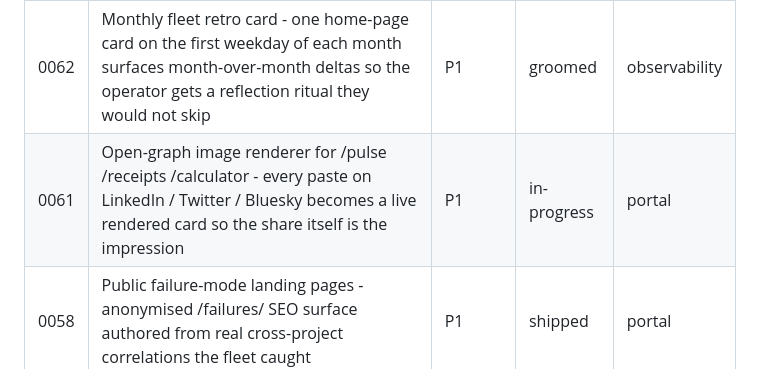
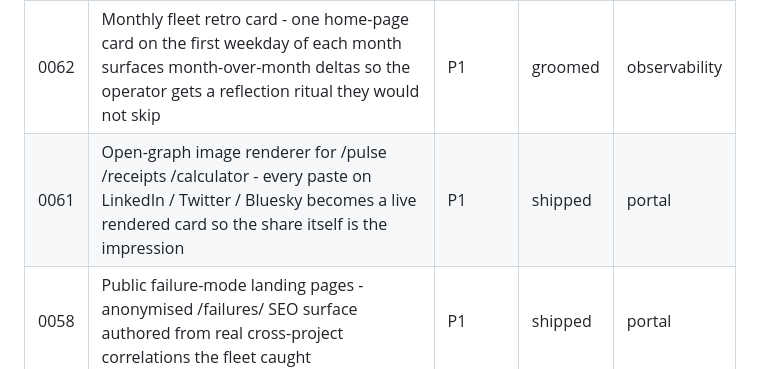
Before and after one commit to mutaaf/fleet-control, a Markdown page: docs/backlog/README.md, the part around the change. GitHub-like rendering.

```diff
--- a/docs/backlog/README.md
+++ b/docs/backlog/README.md
@@ -22,7 +22,7 @@ proposes new ones, `review` grades them.
 | 0064 | Embed rate-limit + abuse guard - per-IP token bucket on the public /embed/* and /og/* routes so a popular blog paste does not starve the operator's own loopback portal | P2 | groomed | infra |
 | 0063 | Embeddable lesson-of-the-day widget - paste-one-line snippet that rotates a cross-fleet operational lesson into any blog or README so every reader sees a real fleet insight | P2 | groomed | portal |
 | 0062 | Monthly fleet retro card - one home-page card on the first weekday of each month surfaces month-over-month deltas so the operator gets a reflection ritual they would not skip | P1 | groomed | observability |
-| 0061 | Open-graph image renderer for /pulse /receipts /calculator - every paste on LinkedIn / Twitter / Bluesky becomes a live rendered card so the share itself is the impression | P1 | in-progress | portal |
+| 0061 | Open-graph image renderer for /pulse /receipts /calculator - every paste on LinkedIn / Twitter / Bluesky becomes a live rendered card so the share itself is the impression | P1 | shipped | portal |
 | 0058 | Public failure-mode landing pages - anonymised /failures/<signature> SEO surface authored from real cross-project correlations the fleet caught | P1 | shipped | portal |
 | 0059 | Biggest surprise this week - one Tuesday-morning card surfaces the single thing the operator would have missed so the daily glance becomes a habit ritual | P1 | shipped | observability |
 | 0060 | Embeddable HTML pulse widget - paste-one-line snippet that drops a live fleet pulse into any personal blog or README so every reader becomes a fleet-control prospect | P2 | shipped | portal |
```
Also changed, not shown: docs/backlog/0061-og-image-public-pages.md (+10 -1 lines).
